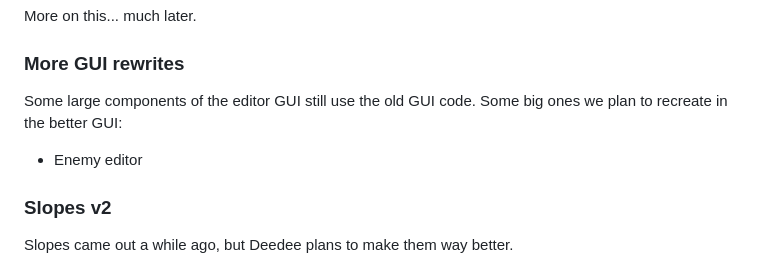
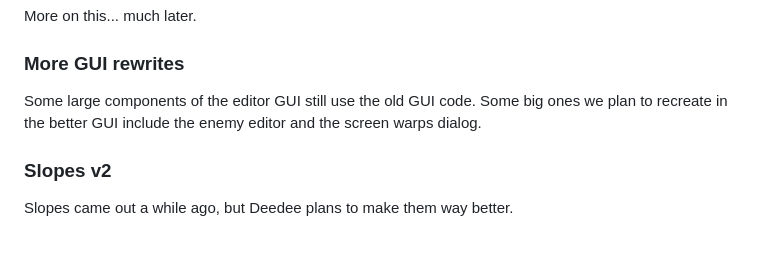
Before and after one commit to ZQuestClassic/zquestclassic.com, a Markdown page: content/news/2023-10-19-announcing-2.55-final.md, the part around the change. Rendered like a GitHub page; blank space fills up the shorter version.

Commit message:
edit draft

```diff
--- a/content/news/2023-10-19-announcing-2.55-final.md
+++ b/content/news/2023-10-19-announcing-2.55-final.md
@@ -48,9 +48,7 @@ More on this... much later.
 
 ### More GUI rewrites
 
-Some large components of the editor GUI still use the old GUI code. Some big ones we plan to recreate in the better GUI:
-
-* Enemy editor
+Some large components of the editor GUI still use the old GUI code. Some big ones we plan to recreate in the better GUI include the enemy editor and the screen warps dialog.
 
 ### Slopes v2
 
```
